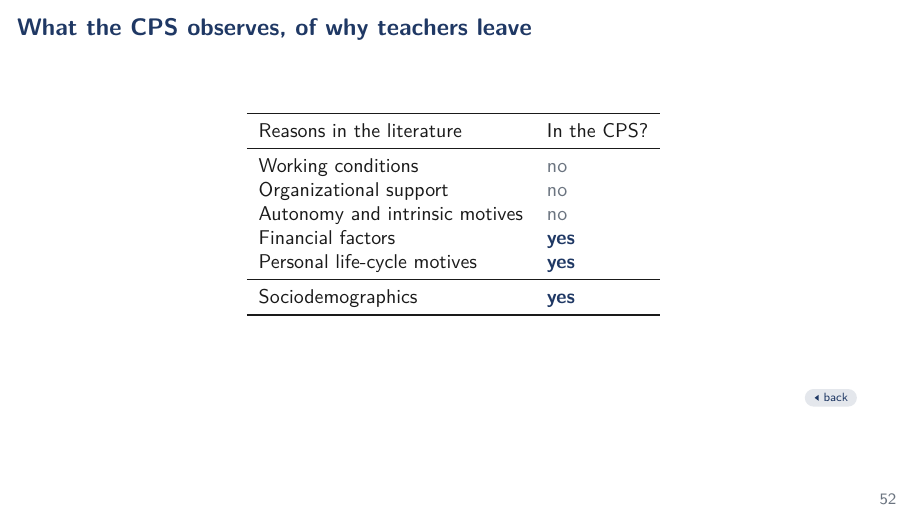
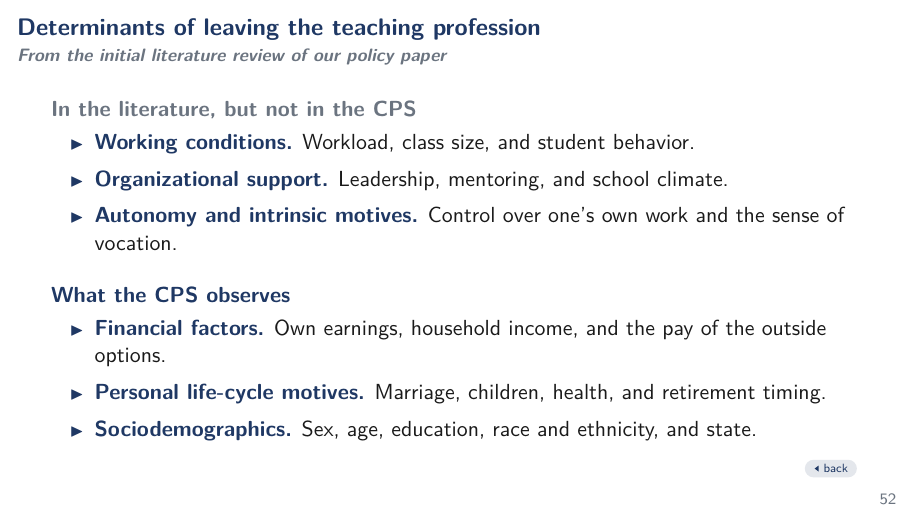
Before and after one commit to jedr1-ship-it/Alternative-Pathways----Quant, LaTeX slides (report/data_cluster/main.tex): page 52 of 52. Compiled offline with pdfLaTeX.

Commit message:
Counselors pay from 2002 and determinants slide as an enumeration
The relative-pay panel now starts the counselors series in calendar
2002 (the pre-2003 occupation code is too narrow), rebased to 2002=100
and labeled as such, matching the leaving-rate chart. The determinants
appendix slide drops the yes/no table for a grouped enumeration with a
line crediting the policy paper's initial literature review; added the
standalone determinants_slide.pptx. Both decks rebuilt.

Co-Authored-By: Claude Fable 5 <noreply@anthropic.com>
Claude-Session: https://claude.ai/code/session_01DNzQPDcr3zfLTraMHUHqUn

```diff
--- a/report/data_cluster/main.tex
+++ b/report/data_cluster/main.tex
@@ -887,23 +887,31 @@
   \backbtn{maineq}
 \end{frame}
 
-\begin{frame}[label=appframework]{What the CPS observes, of why teachers leave}
-  \begin{center}
-  \small
-  \begin{tabular}{ll}
-    \toprule
-    Reasons in the literature                & In the CPS? \\
-    \midrule
-    Working conditions                       & \color{mut}no  \\
-    Organizational support                   & \color{mut}no  \\
-    Autonomy and intrinsic motives           & \color{mut}no  \\
-    Financial factors                        & {\color{navy}\bfseries yes} \\
-    Personal life-cycle motives              & {\color{navy}\bfseries yes} \\
-    \midrule
-    Sociodemographics                        & {\color{navy}\bfseries yes} \\
-    \bottomrule
-  \end{tabular}
-  \end{center}
+\begin{frame}[label=appframework]{Determinants of leaving the teaching profession}
+  {\color{mut}\itshape From the initial literature review of our policy
+  paper}
+  \vspace{0.9em}
+
+  {\color{mut}\bfseries In the literature, but not in the CPS}
+  \begin{itemize}\setlength\itemsep{0.45em}
+    \item {\color{navy}\bfseries Working conditions.} Workload, class
+          size, and student behavior.
+    \item {\color{navy}\bfseries Organizational support.} Leadership,
+          mentoring, and school climate.
+    \item {\color{navy}\bfseries Autonomy and intrinsic motives.}
+          Control over one's own work and the sense of vocation.
+  \end{itemize}
+  \vspace{0.9em}
+
+  {\color{navy}\bfseries What the CPS observes}
+  \begin{itemize}\setlength\itemsep{0.45em}
+    \item {\color{navy}\bfseries Financial factors.} Own earnings,
+          household income, and the pay of the outside options.
+    \item {\color{navy}\bfseries Personal life-cycle motives.} Marriage,
+          children, health, and retirement timing.
+    \item {\color{navy}\bfseries Sociodemographics.} Sex, age,
+          education, race and ethnicity, and state.
+  \end{itemize}
   \backbtn{maineq}
 \end{frame}
 
```
Also changed, not shown: report/data_cluster/figures/msgA3.pdf, report/data_cluster/main.pdf, report/figures_deck/msgA3.pdf, report/figures_deck/msgA3.png, 4 other files.
